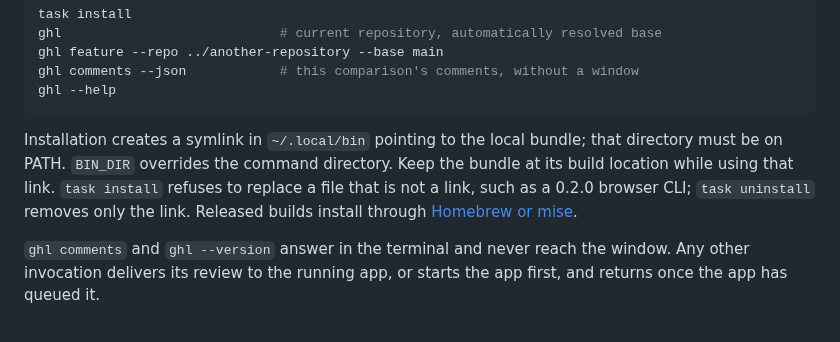
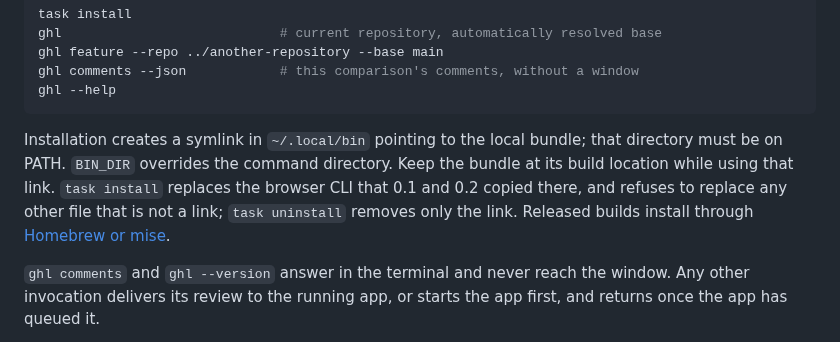
Before and after one commit to vmaerten/diffdesk, a Markdown page: desktop/README.md, the part around the change. GitHub-like rendering.

````diff
--- a/desktop/README.md
+++ b/desktop/README.md
@@ -25,7 +25,7 @@ ghl comments --json            # this comparison's comments, without a window
 ghl --help
 ```
 
-Installation creates a symlink in `~/.local/bin` pointing to the local bundle; that directory must be on PATH. `BIN_DIR` overrides the command directory. Keep the bundle at its build location while using that link. `task install` refuses to replace a file that is not a link, such as a 0.2.0 browser CLI; `task uninstall` removes only the link. Released builds install through [Homebrew or mise](../docs/installation.md).
+Installation creates a symlink in `~/.local/bin` pointing to the local bundle; that directory must be on PATH. `BIN_DIR` overrides the command directory. Keep the bundle at its build location while using that link. `task install` replaces the browser CLI that 0.1 and 0.2 copied there, and refuses to replace any other file that is not a link; `task uninstall` removes only the link. Released builds install through [Homebrew or mise](../docs/installation.md).
 
 `ghl comments` and `ghl --version` answer in the terminal and never reach the window. Any other invocation delivers its review to the running app, or starts the app first, and returns once the app has queued it.
 
````
Also changed, not shown: docs/desktop-redesign.md (+1 -1 lines), docs/desktop-release.md (+1 -1 lines).
